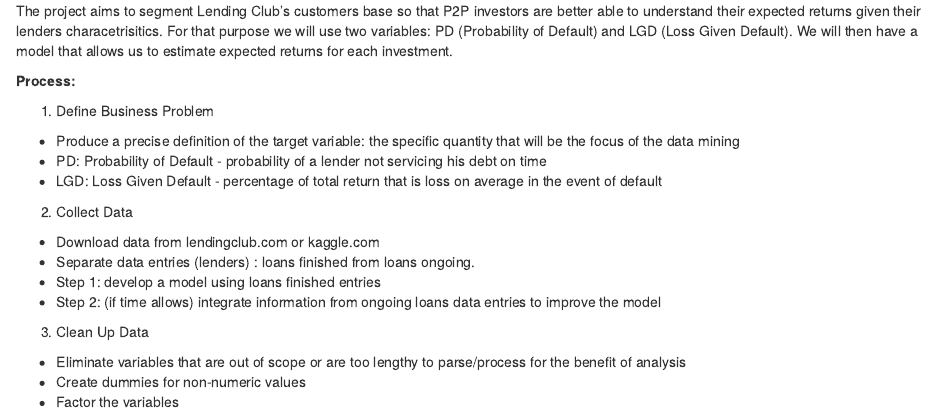
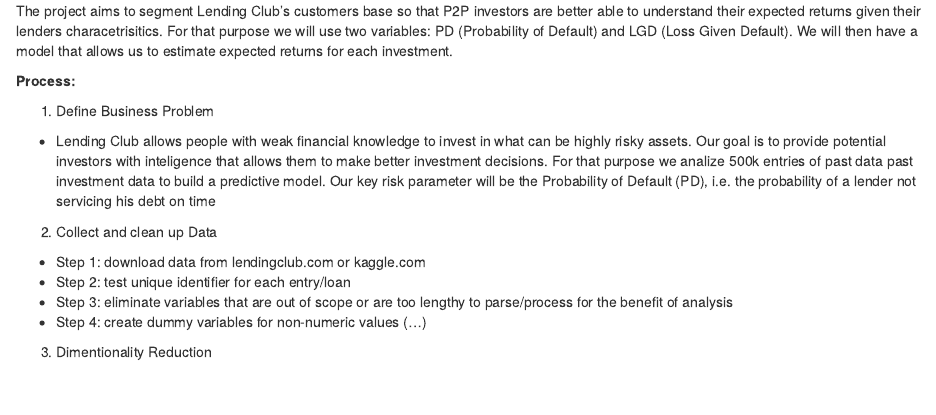
Before and after one commit to stanostoja/bdagroupproject, an R Markdown document (group_project_desc.Rmd): the page in a window 1100 px wide, from 190 px down. Rendered offline with R 4.5, knitr and Pandoc, with nearby package versions.

Commit message:
bla bla bla

```diff
--- a/group_project_desc.Rmd
+++ b/group_project_desc.Rmd
@@ -18,17 +18,13 @@
 <B>Process:</B>
 
 1) Define Business Problem
-- Produce a precise definition of the target variable: the specific quantity that will be the focus of the data mining
-- PD: Probability of Default - probability of a lender not servicing his debt on time
-- LGD: Loss Given Default - percentage of total return that is loss on average in the event of default
+- Lending Club allows people with weak financial knowledge to invest in what can be highly risky assets. Our goal is to provide potential investors with inteligence that allows them to make better investment decisions. For that purpose we analize 500k entries of past data past investment data to build a predictive model. Our key risk parameter will be the Probability of Default (PD), i.e. the probability of a lender not servicing his debt on time
 
-2) Collect Data
-- Download data from lendingclub.com or kaggle.com
-- Separate data entries (lenders) : loans finished from loans ongoing.
-- Step 1: develop a model using loans finished entries
-- Step 2: (if time allows) integrate information from ongoing loans data entries to improve the model
+2) Collect and clean up Data
+- Step 1: download data from lendingclub.com or kaggle.com
+- Step 2: test unique identifier for each entry/loan
+- Step 3: eliminate variables that are out of scope or are too lengthy to parse/process for the benefit of analysis
+- Step 4: create dummy variables for non-numeric values
+(...)
 
-3) Clean Up Data
-- Eliminate variables that are out of scope or are too lengthy to parse/process for the benefit of analysis
-- Create dummies for non-numeric values
-- Factor the variables
+3) Dimentionality Reduction
```
Also changed, not shown: group_project_desc.html, group_project_desc.Rmd (7 more changed lines).
